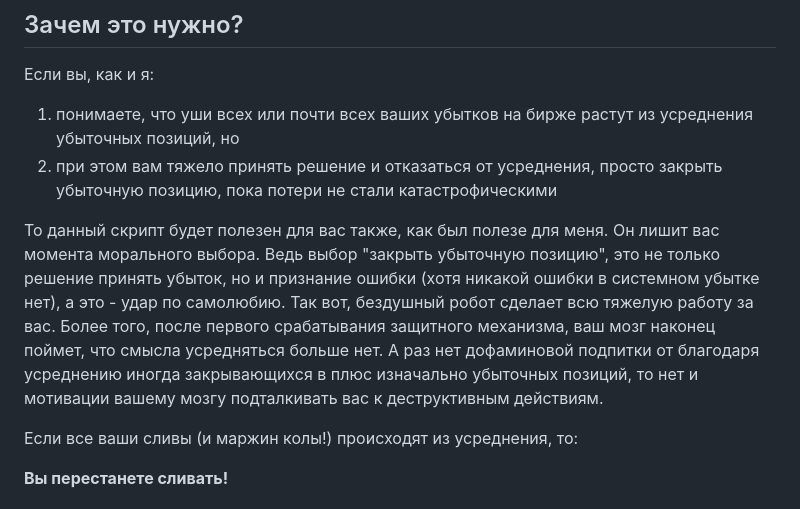
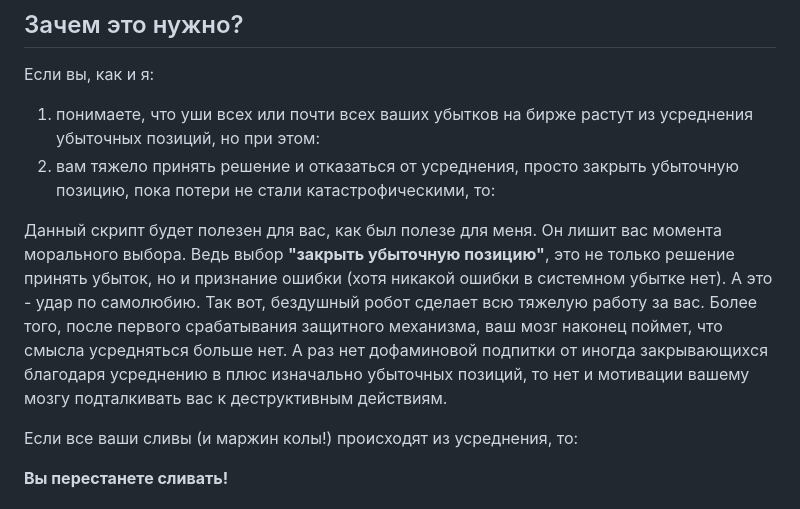
Before and after one commit to dakinshin/antiavg, a Markdown page: README.md, the part around the change. Drawn GitHub-style.

```diff
--- a/README.md
+++ b/README.md
@@ -8,11 +8,12 @@
 ## Зачем это нужно?
 
 Если вы, как и я:
-1. понимаете, что уши всех или почти всех ваших убытков на бирже растут из усреднения убыточных позиций, но
-2. при этом вам тяжело принять решение и отказаться от усреднения, просто закрыть убыточную позицию, пока потери не стали катастрофическими
+1. понимаете, что уши всех или почти всех ваших убытков на бирже растут из усреднения убыточных позиций, но при этом:
+2. вам тяжело принять решение и отказаться от усреднения, просто закрыть убыточную позицию, пока потери не стали катастрофическими, то:
 
-То данный скрипт будет полезен для вас также, как был полезе для меня. Он лишит вас момента морального выбора. Ведь выбор "закрыть убыточную позицию", это не только решение принять убыток, но и признание ошибки (хотя никакой ошибки в системном убытке нет), а это - удар по самолюбию. Так вот, бездушный робот сделает всю тяжелую работу за вас.
-Более того, после первого срабатывания защитного механизма, ваш мозг наконец поймет, что смысла усредняться больше нет. А раз нет дофаминовой подпитки от благодаря усреднению иногда закрывающихся в плюс изначально убыточных позиций, то нет и мотивации вашему мозгу подталкивать вас к деструктивным действиям.
+Данный скрипт будет полезен для вас, как был полезе для меня. Он лишит вас момента морального выбора. Ведь выбор **"закрыть убыточную позицию"**, это не только решение принять убыток, но и признание ошибки (хотя никакой ошибки в системном убытке нет). А это - удар по самолюбию.
+Так вот, бездушный робот сделает всю тяжелую работу за вас.
+Более того, после первого срабатывания защитного механизма, ваш мозг наконец поймет, что смысла усредняться больше нет. А раз нет дофаминовой подпитки от иногда закрывающихся благодаря усреднению в плюс изначально убыточных позиций, то нет и мотивации вашему мозгу подталкивать вас к деструктивным действиям.
 
 Если все ваши сливы (и маржин колы!) происходят из усреднения, то:
 
```
